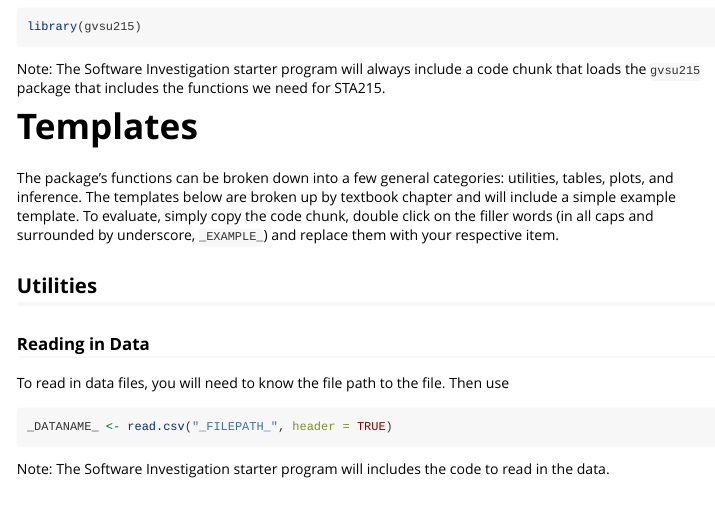
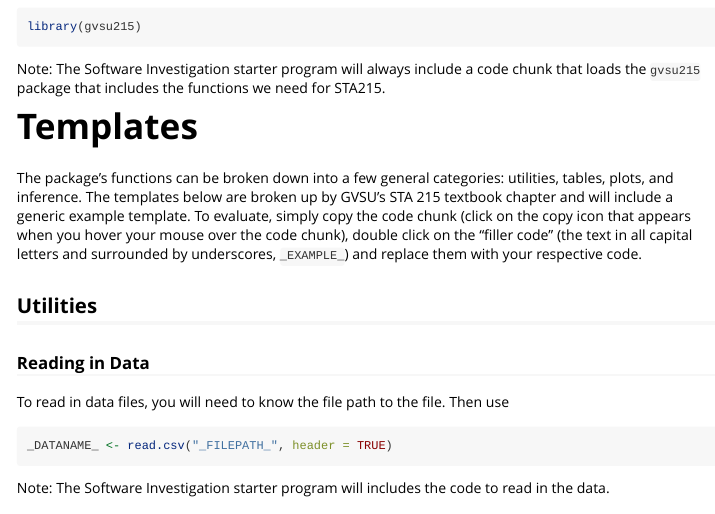
Before and after one commit to ian-curtis/gvsu215, an R Markdown document (vignettes/cheatsheet.Rmd): the page in a window 1100 px wide, from 300 px down. Rendered offline with R 4.5, knitr and Pandoc, with nearby package versions; long lines of code are wrapped.

Commit message:
rewrite templates section

````diff
--- a/vignettes/cheatsheet.Rmd
+++ b/vignettes/cheatsheet.Rmd
@@ -26,11 +26,12 @@ This package comes pre-installed on the GVSU Posit Workbench. All you need to do
 library(gvsu215)
 ```
 
+
 Note: The Software Investigation starter program will always include a code chunk that loads the `gvsu215` package that includes the functions we need for STA215.
 
 # Templates
 
-The package's functions can be broken down into a few general categories: utilities, tables, plots, and inference. The templates below are broken up by textbook chapter and will include a simple example template. To evaluate, simply copy the code chunk, double click on the filler words (in all caps and surrounded by underscore, `_EXAMPLE_`) and replace them with your respective item.
+The package's functions can be broken down into a few general categories: utilities, tables, plots, and inference. The templates below are broken up by GVSU's STA 215 textbook chapter and will include a generic example template. To evaluate, simply copy the code chunk (click on the copy icon that appears when you hover your mouse over the code chunk), double click on the "filler code" (the text in all capital letters and surrounded by underscores, `_EXAMPLE_`) and replace them with your respective code.
 
 ## Utilities
 
````
